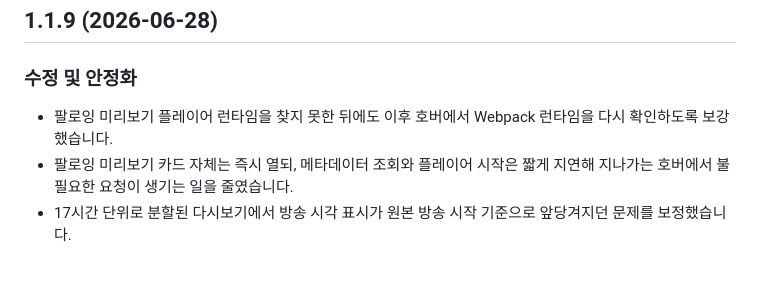
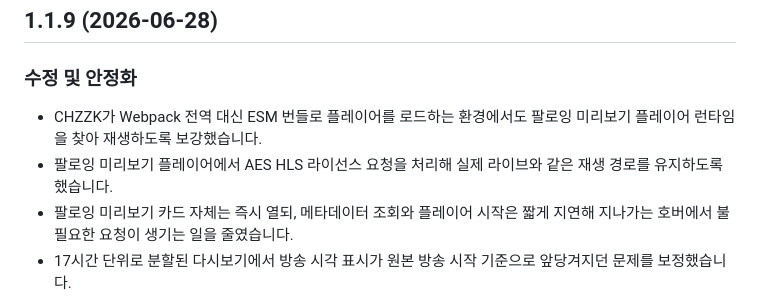
Before and after one commit to neder2/Chzzk, a Markdown page: docs/update-history.md, the part around the change. GitHub-like rendering; blank space fills up the shorter version.

Commit message:
Better Chzzk 1.1.9

```diff
--- a/docs/update-history.md
+++ b/docs/update-history.md
@@ -4,7 +4,8 @@
 
 ### 수정 및 안정화
 
-- 팔로잉 미리보기 플레이어 런타임을 찾지 못한 뒤에도 이후 호버에서 Webpack 런타임을 다시 확인하도록 보강했습니다.
+- CHZZK가 Webpack 전역 대신 ESM 번들로 플레이어를 로드하는 환경에서도 팔로잉 미리보기 플레이어 런타임을 찾아 재생하도록 보강했습니다.
+- 팔로잉 미리보기 플레이어에서 AES HLS 라이선스 요청을 처리해 실제 라이브와 같은 재생 경로를 유지하도록 했습니다.
 - 팔로잉 미리보기 카드 자체는 즉시 열되, 메타데이터 조회와 플레이어 시작은 짧게 지연해 지나가는 호버에서 불필요한 요청이 생기는 일을 줄였습니다.
 - 17시간 단위로 분할된 다시보기에서 방송 시각 표시가 원본 방송 시작 기준으로 앞당겨지던 문제를 보정했습니다.
 - 런타임 파일에 원격 실행 코드 패턴이 들어오지 않도록 릴리스 안전 검사를 추가했습니다.
```
